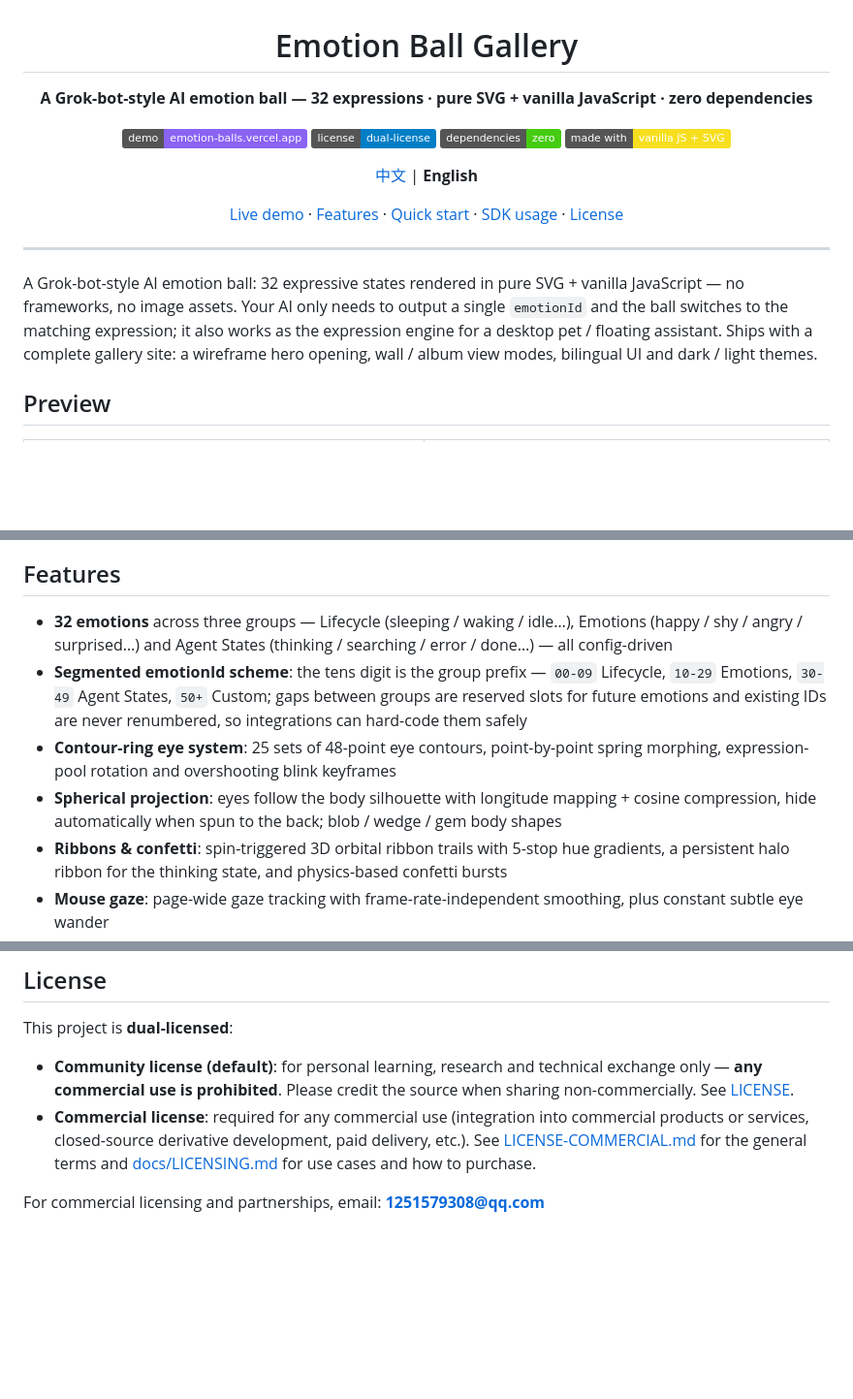
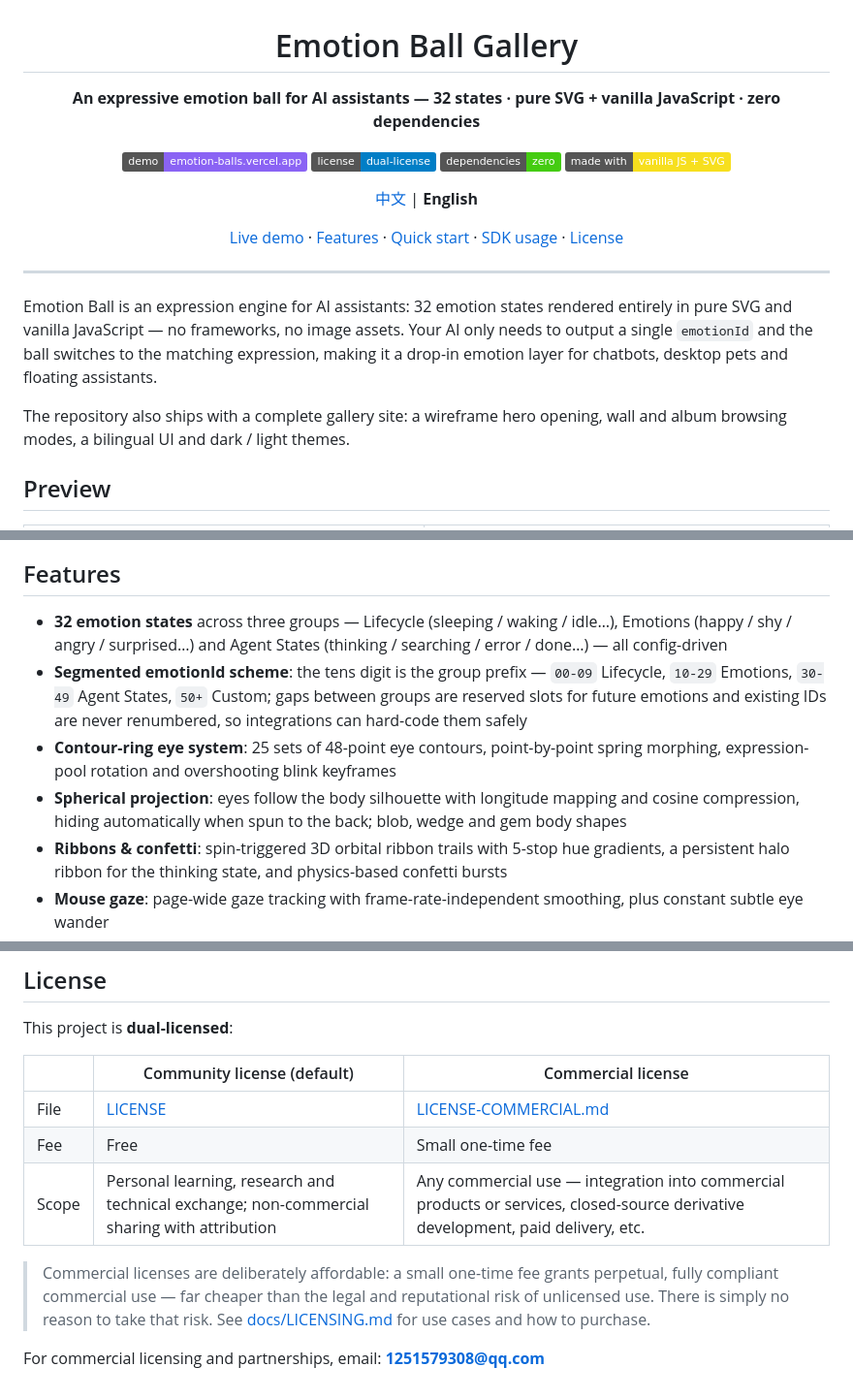
Before and after one commit to Vyenkor/EmotionBallDesktop, a Markdown page: README.en.md, 3 parts joined by grey strips. Shown at 97% size. GitHub-like rendering; badges without logos; blank space fills up the shorter version.

```diff
--- a/README.en.md
+++ b/README.en.md
@@ -2,7 +2,7 @@
 
 # Emotion Ball Gallery
 
-**A Grok-bot-style AI emotion ball — 32 expressions · pure SVG + vanilla JavaScript · zero dependencies**
+**An expressive emotion ball for AI assistants — 32 states · pure SVG + vanilla JavaScript · zero dependencies**
 
 [![Live Demo](https://img.shields.io/badge/demo-emotion--balls.vercel.app-8A63F4?logo=vercel&logoColor=white)](https://emotion-balls.vercel.app/)
 [![License](https://img.shields.io/badge/license-dual--license-blue)](LICENSE)
@@ -17,7 +17,9 @@
 
 ---
 
-A Grok-bot-style AI emotion ball: 32 expressive states rendered in pure SVG + vanilla JavaScript — no frameworks, no image assets. Your AI only needs to output a single `emotionId` and the ball switches to the matching expression; it also works as the expression engine for a desktop pet / floating assistant. Ships with a complete gallery site: a wireframe hero opening, wall / album view modes, bilingual UI and dark / light themes.
+Emotion Ball is an expression engine for AI assistants: 32 emotion states rendered entirely in pure SVG and vanilla JavaScript — no frameworks, no image assets. Your AI only needs to output a single `emotionId` and the ball switches to the matching expression, making it a drop-in emotion layer for chatbots, desktop pets and floating assistants.
+
+The repository also ships with a complete gallery site: a wireframe hero opening, wall and album browsing modes, a bilingual UI and dark / light themes.
 
 ## Preview
 
@@ -33,10 +35,10 @@ A Grok-bot-style AI emotion ball: 32 expressive states rendered in pure SVG + va
 
 ## Features
 
-- **32 emotions** across three groups — Lifecycle (sleeping / waking / idle…), Emotions (happy / shy / angry / surprised…) and Agent States (thinking / searching / error / done…) — all config-driven
+- **32 emotion states** across three groups — Lifecycle (sleeping / waking / idle…), Emotions (happy / shy / angry / surprised…) and Agent States (thinking / searching / error / done…) — all config-driven
 - **Segmented emotionId scheme**: the tens digit is the group prefix — `00-09` Lifecycle, `10-29` Emotions, `30-49` Agent States, `50+` Custom; gaps between groups are reserved slots for future emotions and existing IDs are never renumbered, so integrations can hard-code them safely
 - **Contour-ring eye system**: 25 sets of 48-point eye contours, point-by-point spring morphing, expression-pool rotation and overshooting blink keyframes
-- **Spherical projection**: eyes follow the body silhouette with longitude mapping + cosine compression, hide automatically when spun to the back; blob / wedge / gem body shapes
+- **Spherical projection**: eyes follow the body silhouette with longitude mapping and cosine compression, hiding automatically when spun to the back; blob, wedge and gem body shapes
 - **Ribbons & confetti**: spin-triggered 3D orbital ribbon trails with 5-stop hue gradients, a persistent halo ribbon for the thinking state, and physics-based confetti bursts
 - **Mouse gaze**: page-wide gaze tracking with frame-rate-independent smoothing, plus constant subtle eye wander
 - **Gallery site**: wall mode (grid + click-to-open lightbox) and album mode (horizontal strip + big stage with paging), settings drawer, auto tour, Chinese / English, dark / light themes, all preferences persisted in localStorage
@@ -119,7 +121,12 @@ EmotionBall.config.exportConfig(); // export all emotions as JSON
 
 This project is **dual-licensed**:
 
-- **Community license (default)**: for personal learning, research and technical exchange only — **any commercial use is prohibited**. Please credit the source when sharing non-commercially. See [LICENSE](LICENSE).
-- **Commercial license**: required for any commercial use (integration into commercial products or services, closed-source derivative development, paid delivery, etc.). See [LICENSE-COMMERCIAL.md](LICENSE-COMMERCIAL.md) for the general terms and [docs/LICENSING.md](docs/LICENSING.md) for use cases and how to purchase.
+| | Community license (default) | Commercial license |
+| --- | --- | --- |
+| File | [LICENSE](LICENSE) | [LICENSE-COMMERCIAL.md](LICENSE-COMMERCIAL.md) |
+| Fee | Free | Small one-time fee |
+| Scope | Personal learning, research and technical exchange; non-commercial sharing with attribution | Any commercial use — integration into commercial products or services, closed-source derivative development, paid delivery, etc. |
+
+> Commercial licenses are deliberately affordable: a small one-time fee grants perpetual, fully compliant commercial use — far cheaper than the legal and reputational risk of unlicensed use. There is simply no reason to take that risk. See [docs/LICENSING.md](docs/LICENSING.md) for use cases and how to purchase.
 
 For commercial licensing and partnerships, email: **1251579308@qq.com**
```
Also changed, not shown: README.md (+19 -12 lines), docs/LICENSING.md (+7 -0 lines).
